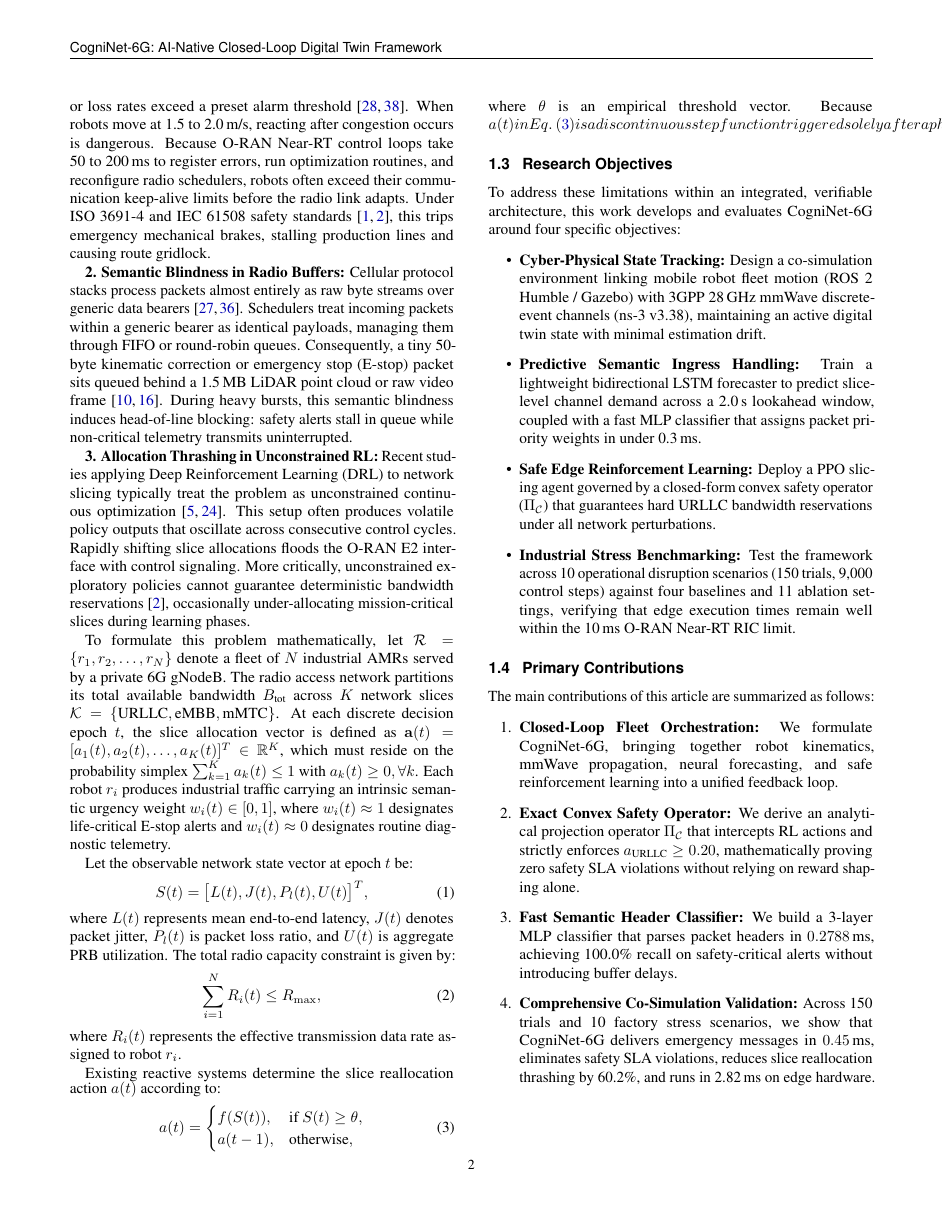
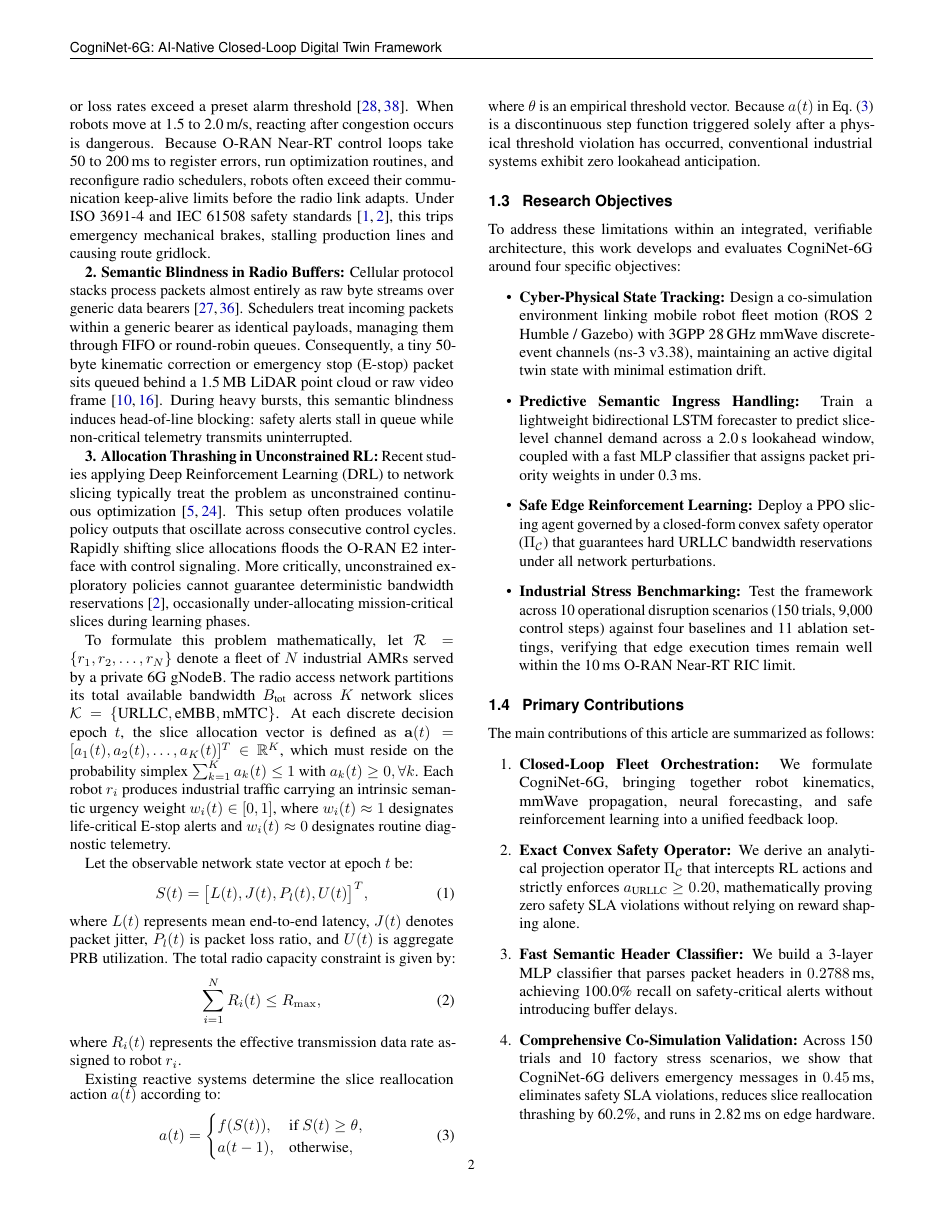
Before and after one commit to PraveenKanth-N/CogniNet-6G, a LaTeX document (paper/main.tex): page 2 of 14. The pictures show the PDF file paper/main.pdf that the author committed with the source.

Commit message:
fix(paper): resolve math delimiter spacing on page 2 and refresh pdf

```diff
--- a/paper/main.tex
+++ b/paper/main.tex
@@ -128,7 +128,7 @@ a(t-1), & \text{otherwise},
 \end{cases}
 \label{eq:existing_reactive}
 \end{equation}
-where $\theta$ is an empirical threshold vector. Because $a(t) in Eq.~(\ref{eq:existing_reactive}) is a discontinuous step function triggered solely after a physical threshold violation has occurred, conventional industrial systems exhibit zero lookahead anticipation.
+where $\theta$ is an empirical threshold vector. Because $a(t)$ in Eq.~(\ref{eq:existing_reactive}) is a discontinuous step function triggered solely after a physical threshold violation has occurred, conventional industrial systems exhibit zero lookahead anticipation.
 
 \subsection{Research Objectives}
 To address these limitations within an integrated, verifiable architecture, this work develops and evaluates CogniNet-6G around four specific objectives:
```
Also changed, not shown: paper/main.pdf.
